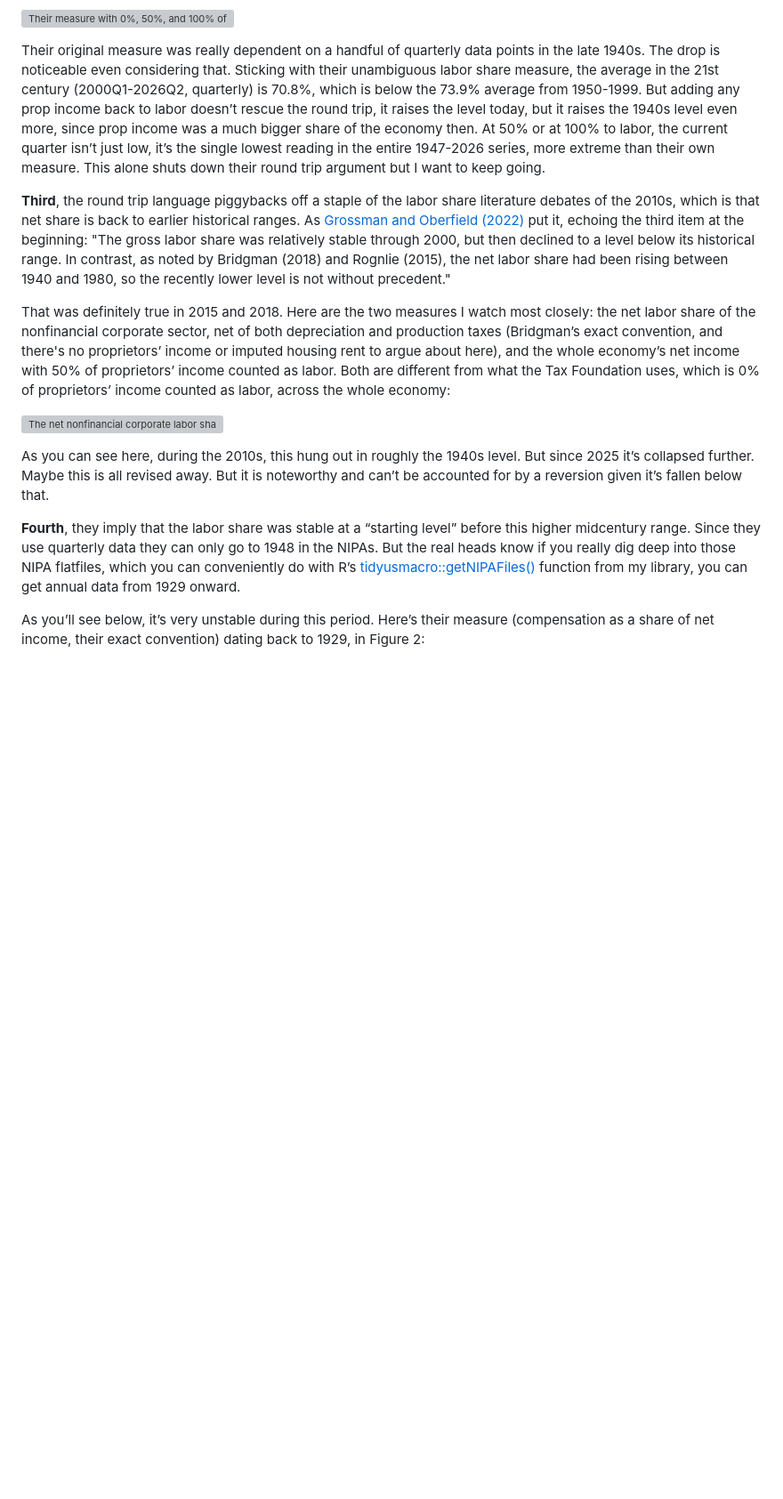
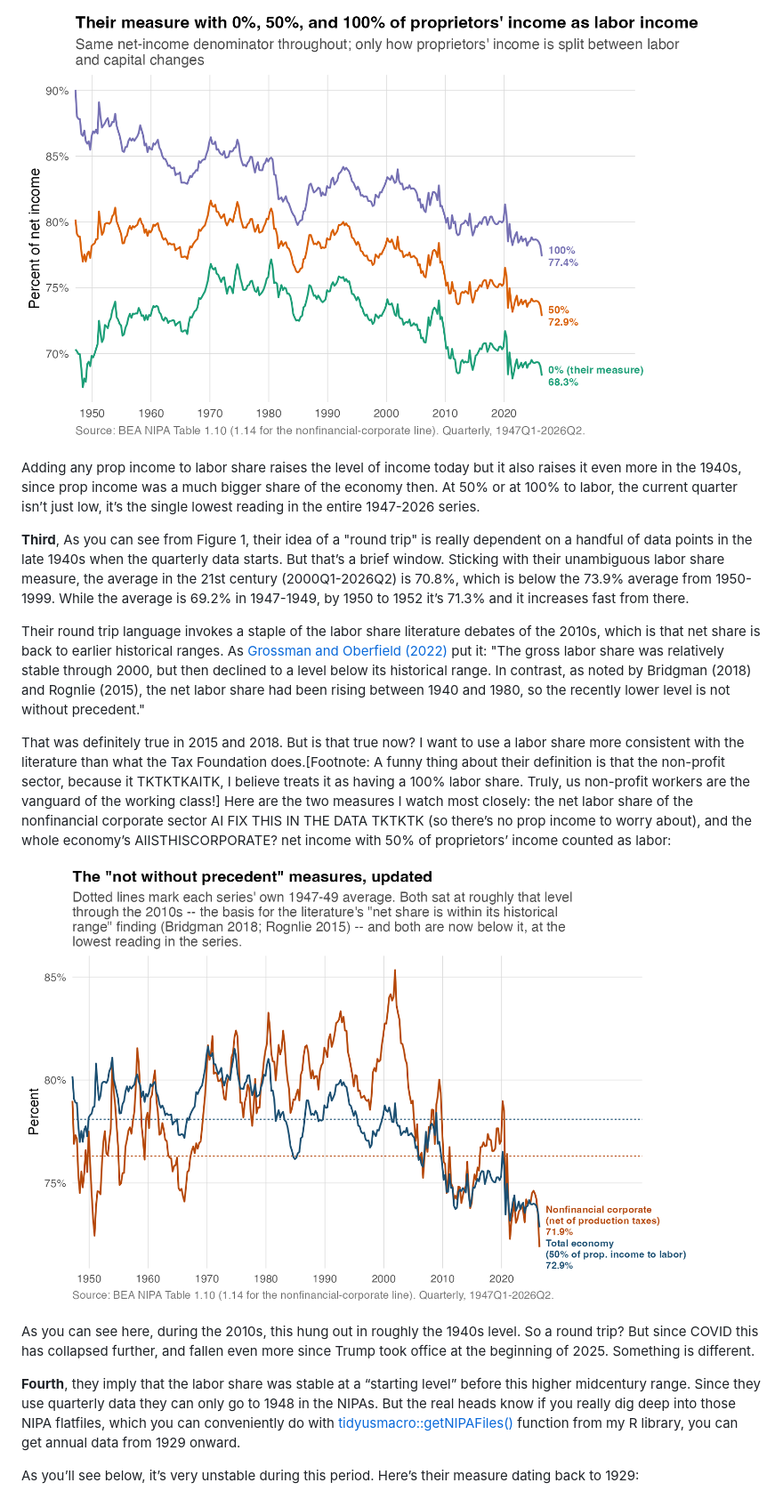
Before and after one commit to mtkonczal/blogs_2026_09_labor_share_tax_foundation, a Markdown page: labor_share_pushback.md, the part around one of its changes. Shown at 89% size. Drawn GitHub-style; pictures changed too: output/figures/f11_proprietor_0_50_100_quarterly.png (added), output/figures/f12_not_without_precedent_quarterly.png (added); blank space fills up the shorter version; grey boxes are pictures that could not be loaded.

```diff
--- a/labor_share_pushback.md
+++ b/labor_share_pushback.md
@@ -23,19 +28,21 @@ After being stable in the 1950s through 1990s, it fell, and fell again over the
 
 ![Their measure with 0%, 50%, and 100% of proprietors' income counted as labor](output/figures/f11_proprietor_0_50_100_quarterly.png)
 
-Their original measure was really dependent on a handful of quarterly data points in the late 1940s. The drop is noticeable even considering that. Sticking with their unambiguous labor share measure, the average in the 21st century (2000Q1-2026Q2, quarterly) is 70.8%, which is below the 73.9% average from 1950-1999. But adding any prop income back to labor doesn’t rescue the round trip, it raises the level today, but it raises the 1940s level even more, since prop income was a much bigger share of the economy then. At 50% or at 100% to labor, the current quarter isn’t just low, it’s the single lowest reading in the entire 1947-2026 series, more extreme than their own measure. This alone shuts down their round trip argument but I want to keep going.
+Adding any prop income to labor share raises the level of income today but it also raises it even more in the 1940s, since prop income was a much bigger share of the economy then. At 50% or at 100% to labor, the current quarter isn’t just low, it’s the single lowest reading in the entire 1947-2026 series.
 
-**Third**, the round trip language piggybacks off a staple of the labor share literature debates of the 2010s, which is that net share is back to earlier historical ranges. As [Grossman and Oberfield (2022)](https://www.nber.org/papers/w29165) put it, echoing the third item at the beginning: "The gross labor share was relatively stable through 2000, but then declined to a level below its historical range. In contrast, as noted by Bridgman (2018) and Rognlie (2015), the net labor share had been rising between 1940 and 1980, so the recently lower level is not without precedent."
+**Third**, As you can see from Figure 1, their idea of a "round trip" is really dependent on a handful of data points in the late 1940s when the quarterly data starts. But that’s a brief window. Sticking with their unambiguous labor share measure, the average in the 21st century (2000Q1-2026Q2) is 70.8%, which is below the 73.9% average from 1950-1999. While the average is 69.2% in 1947-1949, by 1950 to 1952 it’s 71.3% and it increases fast from there.
 
-That was definitely true in 2015 and 2018. Here are the two measures I watch most closely: the net labor share of the nonfinancial corporate sector, net of both depreciation and production taxes (Bridgman’s exact convention, and there's no proprietors’ income or imputed housing rent to argue about here), and the whole economy’s net income with 50% of proprietors’ income counted as labor. Both are different from what the Tax Foundation uses, which is 0% of proprietors’ income counted as labor, across the whole economy:
+Their round trip language invokes a staple of the labor share literature debates of the 2010s, which is that net share is back to earlier historical ranges. As [Grossman and Oberfield (2022)](https://www.nber.org/papers/w29165) put it: "The gross labor share was relatively stable through 2000, but then declined to a level below its historical range. In contrast, as noted by Bridgman (2018) and Rognlie (2015), the net labor share had been rising between 1940 and 1980, so the recently lower level is not without precedent."
+
+That was definitely true in 2015 and 2018. But is that true now? I want to use a labor share more consistent with the literature than what the Tax Foundation does.[Footnote: A funny thing about their definition is that the non-profit sector, because it TKTKTKAITK, I believe treats it as having a 100% labor share. Truly, us non-profit workers are the vanguard of the working class!] Here are the two measures I watch most closely: the net labor share of the nonfinancial corporate sector AI FIX THIS IN THE DATA TKTKTK (so there’s no prop income to worry about), and the whole economy’s AIISTHISCORPORATE? net income with 50% of proprietors’ income counted as labor:
 
 ![The net nonfinancial corporate labor share and the total economy with 50% of proprietors' income to labor, both against their own 1947-49 average](output/figures/f12_not_without_precedent_quarterly.png)
 
-As you can see here, during the 2010s, this hung out in roughly the 1940s level. But since 2025 it’s collapsed further. Maybe this is all revised away. But it is noteworthy and can’t be accounted for by a reversion given it’s fallen below that.
+As you can see here, during the 2010s, this hung out in roughly the 1940s level. So a round trip? But since COVID this has collapsed further, and fallen even more since Trump took office at the beginning of 2025. Something is different.
 
-**Fourth**, they imply that the labor share was stable at a “starting level” before this higher midcentury range. Since they use quarterly data they can only go to 1948 in the NIPAs. But the real heads know if you really dig deep into those NIPA flatfiles, which you can conveniently do with R’s [tidyusmacro::getNIPAFiles()](https://github.com/mtkonczal/tidyusmacro/blob/main/R/getNIPAFiles.R) function from my library, you can get annual data from 1929 onward.
+**Fourth**, they imply that the labor share was stable at a “starting level” before this higher midcentury range. Since they use quarterly data they can only go to 1948 in the NIPAs. But the real heads know if you really dig deep into those NIPA flatfiles, which you can conveniently do with [tidyusmacro::getNIPAFiles()](https://github.com/mtkonczal/tidyusmacro/blob/main/R/getNIPAFiles.R) function from my R library, you can get annual data from 1929 onward.
 
-As you’ll see below, it’s very unstable during this period. Here’s their measure (compensation as a share of net income, their exact convention) dating back to 1929, in Figure 2:
+As you’ll see below, it’s very unstable during this period. Here’s their measure dating back to 1929:
 
 ![The unambiguous labor share, 1929-2025](output/figures/f08_annual_history_1929.png)
 
```
Also changed, not shown: other parts of labor_share_pushback.md (+15 -10 lines), output/figures/f10_tf_share_quarterly.png (added), 1 other file.
